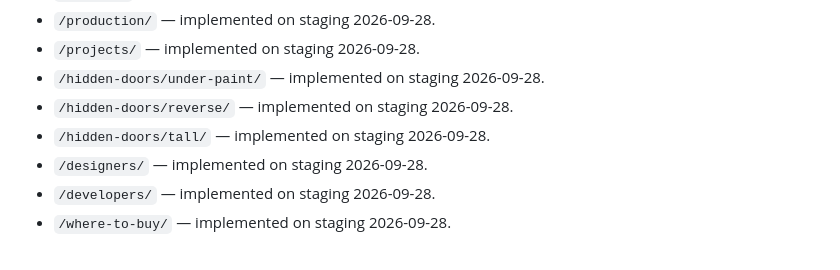
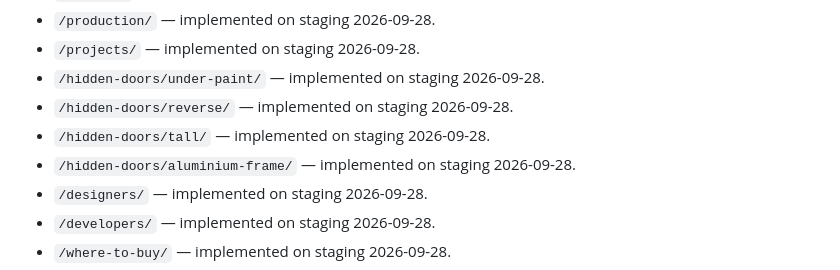
Before and after one commit to satana6667292-droid/hidden-doors-website, a Markdown page: SEO-SEMANTIC-MAP.md, the part around the change. GitHub-like rendering.

Commit message:
docs: mark aluminium frame landing implemented

```diff
--- a/SEO-SEMANTIC-MAP.md
+++ b/SEO-SEMANTIC-MAP.md
@@ -38,6 +38,7 @@ Implementation status:
 - `/hidden-doors/under-paint/` — implemented on staging 2026-09-28.
 - `/hidden-doors/reverse/` — implemented on staging 2026-09-28.
 - `/hidden-doors/tall/` — implemented on staging 2026-09-28.
+- `/hidden-doors/aluminium-frame/` — implemented on staging 2026-09-28.
 - `/designers/` — implemented on staging 2026-09-28.
 - `/developers/` — implemented on staging 2026-09-28.
 - `/where-to-buy/` — implemented on staging 2026-09-28.
```
